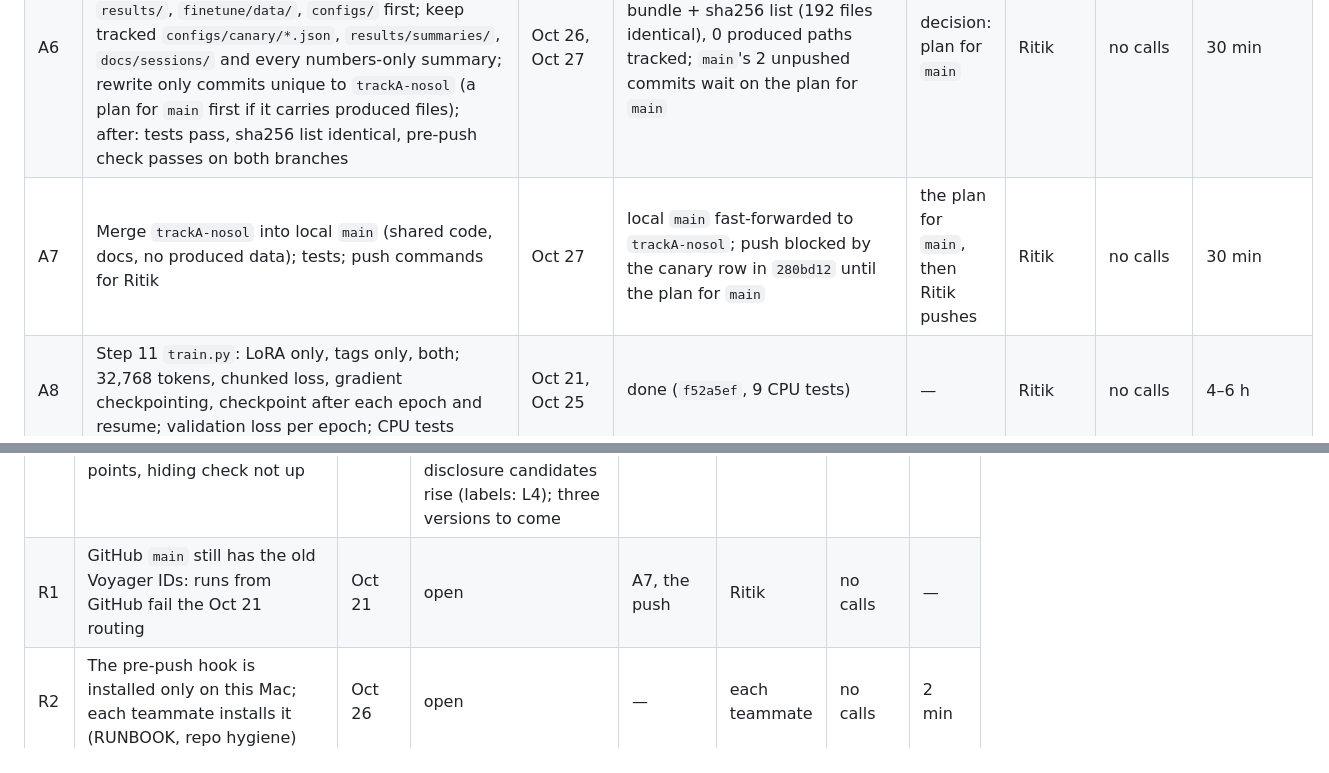
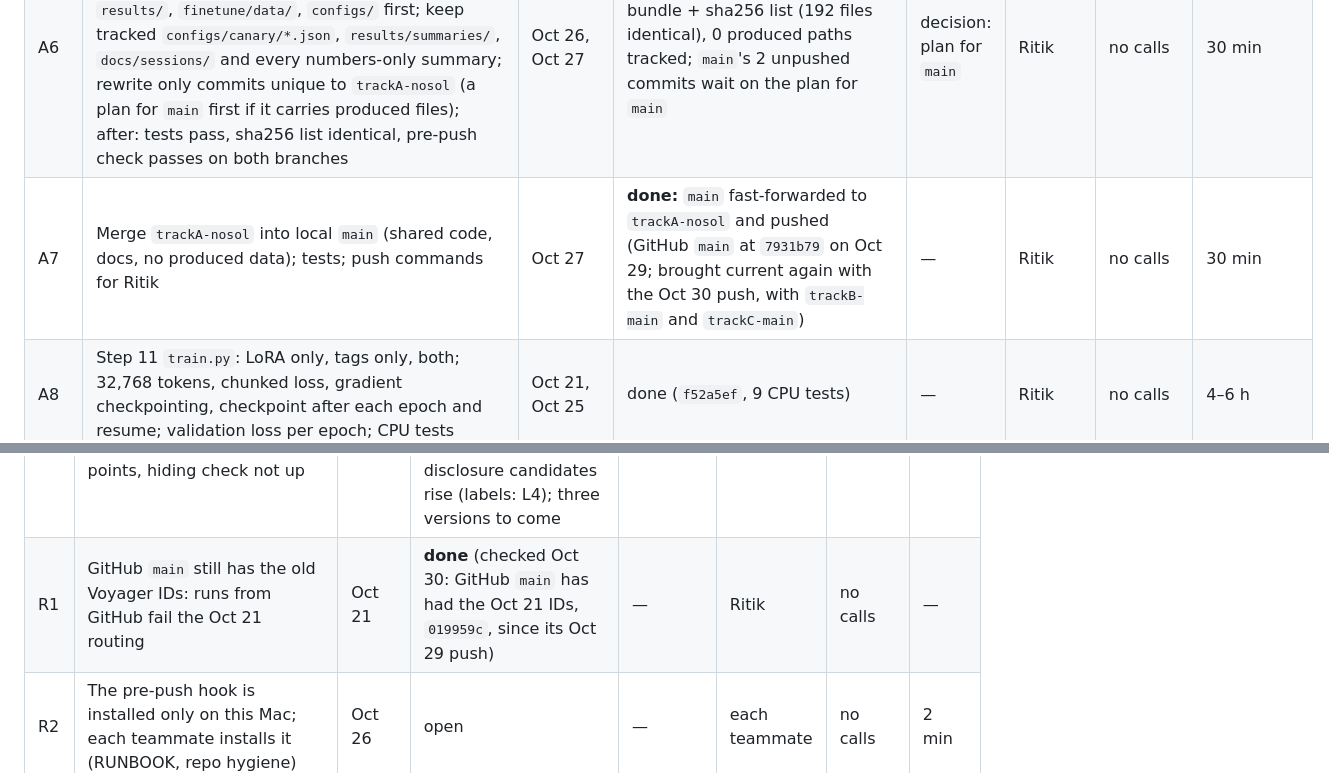
Before and after one commit to shrey-Bish/cse598-cot-faithfulness, a Markdown page: docs/TODO.md, 2 parts joined by grey strips. Rendered like a GitHub page.

Commit message:
TODO: A7 (main fast-forwarded and pushed) and R1 (GitHub main has had the Oct 21 Voyager IDs since Oct 29) done.

```diff
--- a/docs/TODO.md
+++ b/docs/TODO.md
@@ -28,7 +28,7 @@ to run each step: [`RUNBOOK.md`](RUNBOOK.md).
 | A4 | Assemble train / validation (`--assemble`): 10% no-hint, "neither" dropped if under 10%, counts | Oct 25; "go" Oct 27 | done: 1,196 examples (1,040 train, 156 validation; 120 no-hint; 57 "neither" dropped) | — | Ritik | no calls | 15 min |
 | A5 | Export the final Steps 6–7 summaries | Oct 26 | done (`56e2894`) | — | Ritik | no calls | 10 min |
 | A6 | History rewrite (`untrack_produced.py --run`), approved Oct 27 with conditions: `git bundle` backup and a sha256 list of every file under `results/`, `finetune/data/`, `configs/` first; keep tracked `configs/canary/*.json`, `results/summaries/`, `docs/sessions/` and every numbers-only summary; rewrite only commits unique to `trackA-nosol` (a plan for `main` first if it carries produced files); after: tests pass, sha256 list identical, pre-push check passes on both branches | Oct 26, Oct 27 | done for `trackA-nosol` (13:49): bundle + sha256 list (192 files identical), 0 produced paths tracked; `main`'s 2 unpushed commits wait on the plan for `main` | decision: plan for `main` | Ritik | no calls | 30 min |
-| A7 | Merge `trackA-nosol` into local `main` (shared code, docs, no produced data); tests; push commands for Ritik | Oct 27 | local `main` fast-forwarded to `trackA-nosol`; push blocked by the canary row in `280bd12` until the plan for `main` | the plan for `main`, then Ritik pushes | Ritik | no calls | 30 min |
+| A7 | Merge `trackA-nosol` into local `main` (shared code, docs, no produced data); tests; push commands for Ritik | Oct 27 | **done:** `main` fast-forwarded to `trackA-nosol` and pushed (GitHub `main` at `7931b79` on Oct 29; brought current again with the Oct 30 push, with `trackB-main` and `trackC-main`) | — | Ritik | no calls | 30 min |
 | A8 | Step 11 `train.py`: LoRA only, tags only, both; 32,768 tokens, chunked loss, gradient checkpointing, checkpoint after each epoch and resume; validation loss per epoch; CPU tests | Oct 21, Oct 25 | done (`f52a5ef`, 9 CPU tests) | — | Ritik | no calls | 4–6 h |
 | A9 | Step 12 generation: tagged decoding loop, and the vLLM path (`tags_vllm.py`, equal on a tiny model on CPU) | Oct 21, Oct 25 | done (`f2a9c4f`: vLLM client with tagged prompt embeddings, own loop, fold) | — | Ritik | no calls | 3–5 h |
 | A10 | Step 13 `eval.py`: hint following, no-hint accuracy, mention, hiding check, false-disclosure check; X of Y, clustered bootstrap | Oct 21, Oct 25 | done (`f85f100`, 6 tests) | — | Ritik | no calls | 3–4 h |
@@ -133,7 +133,7 @@ to run each step: [`RUNBOOK.md`](RUNBOOK.md).
 | G1 | Gate 1 (Oct 25): missed (recorded Oct 27); the fallback applies: Voyager and Ollama for B, Voyager for C (PLAN, gates) | PLAN | missed | — | everyone | — | — |
 | G2 | Gate 2 (Nov 8): the tool-vs-user gap (B9) and the hand labels with kappa (L3) | PLAN | not started | B9, L3 | everyone | — | — |
 | G3 | Gate 3 (Nov 22): a trained version follows fewer wrong hints, accuracy within 5 points, hiding check not up | PLAN | **met, interim (Oct 30, F28)** by LoRA; LoRA doesn't beat a one-line instruction, and its false-disclosure candidates rise (labels: L4); three versions to come | A17 | Ritik | — | — |
-| R1 | GitHub `main` still has the old Voyager IDs: runs from GitHub fail the Oct 21 routing | Oct 21 | open | A7, the push | Ritik | no calls | — |
+| R1 | GitHub `main` still has the old Voyager IDs: runs from GitHub fail the Oct 21 routing | Oct 21 | **done** (checked Oct 30: GitHub `main` has had the Oct 21 IDs, `019959c`, since its Oct 29 push) | — | Ritik | no calls | — |
 | R2 | The pre-push hook is installed only on this Mac; each teammate installs it (RUNBOOK, repo hygiene) | Oct 26 | open | — | each teammate | no calls | 2 min |
 
 ## Notes
```
